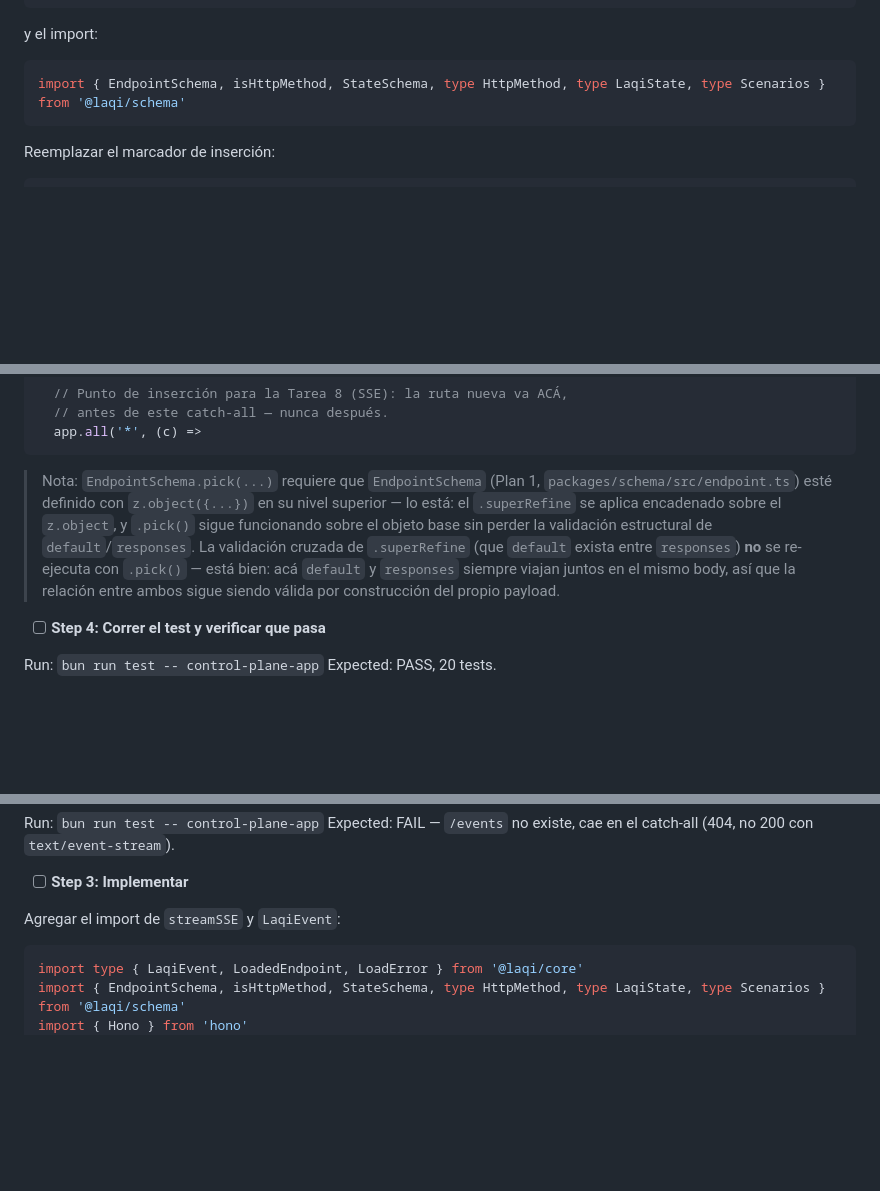
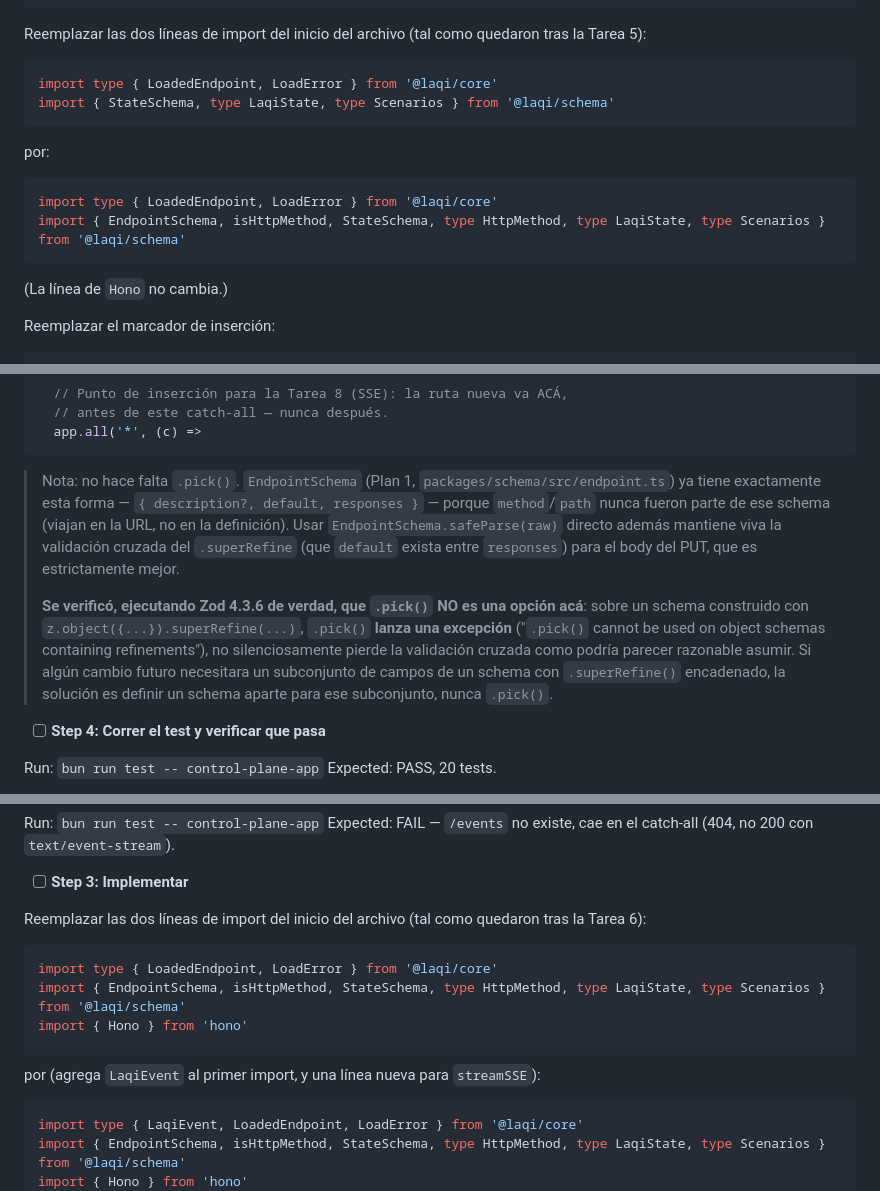
Before and after one commit to csdev19/laqi, a Markdown page: docs/planes/2026-08-24-02a-control-plane.md, 3 parts joined by grey strips. Rendered like a GitHub page; blank space fills up the shorter version.

Commit message:
docs(plan-02a): fix pre-flight findings — ambiguous imports, real .pick() crash on Zod refinements
Pre-flight scan for subagent-driven execution found:
- T5/T6 import replacement instructions omitted the Hono import line,
  ambiguous whether they replaced the whole import block. Rewritten as
  explicit before/after find-and-replace.
- T7 used EndpointSchema.pick() on a schema with .superRefine() chained.
  Verified against real Zod 4.3.6: .pick() throws on schemas with
  refinements, it does not silently drop them. Removed .pick() entirely —
  EndpointSchema already has exactly the shape PUT's body needs, and using
  it directly keeps the cross-field default/responses validation intact.

Co-Authored-By: Claude Sonnet 5 <noreply@anthropic.com>

````diff
--- a/docs/planes/2026-08-24-02a-control-plane.md
+++ b/docs/planes/2026-08-24-02a-control-plane.md
@@ -1039,11 +1048,21 @@ export type ControlPlaneRuntime = {
 }
 ```
 
-y el import:
-
-```ts
+Reemplazar las dos líneas de import del inicio del archivo (tal como quedaron tras la Tarea 5):
+
+```ts
+import type { LoadedEndpoint, LoadError } from '@laqi/core'
+import { StateSchema, type LaqiState, type Scenarios } from '@laqi/schema'
+```
+
+por:
+
+```ts
+import type { LoadedEndpoint, LoadError } from '@laqi/core'
 import { EndpointSchema, isHttpMethod, StateSchema, type HttpMethod, type LaqiState, type Scenarios } from '@laqi/schema'
 ```
+
+(La línea de `Hono` no cambia.)
 
 Reemplazar el marcador de inserción:
 
@@ -1285,15 +1304,22 @@ por:
   app.all('*', (c) =>
 ```
 
-> Nota: `EndpointSchema.pick(...)` requiere que `EndpointSchema` (Plan 1,
-> `packages/schema/src/endpoint.ts`) esté definido con `z.object({...})` en
-> su nivel superior — lo está: el `.superRefine` se aplica encadenado sobre
-> el `z.object`, y `.pick()` sigue funcionando sobre el objeto base sin
-> perder la validación estructural de `default`/`responses`. La validación
-> cruzada de `.superRefine` (que `default` exista entre `responses`) **no**
-> se re-ejecuta con `.pick()` — está bien: acá `default` y `responses`
-> siempre viajan juntos en el mismo body, así que la relación entre ambos
-> sigue siendo válida por construcción del propio payload.
+> Nota: no hace falta `.pick()`. `EndpointSchema` (Plan 1,
+> `packages/schema/src/endpoint.ts`) ya tiene exactamente esta forma —
+> `{ description?, default, responses }` — porque `method`/`path` nunca
+> fueron parte de ese schema (viajan en la URL, no en la definición). Usar
+> `EndpointSchema.safeParse(raw)` directo además mantiene viva la validación
+> cruzada del `.superRefine` (que `default` exista entre `responses`) para
+> el body del PUT, que es estrictamente mejor.
+>
+> **Se verificó, ejecutando Zod 4.3.6 de verdad, que `.pick()` NO es una
+> opción acá**: sobre un schema construido con `z.object({...}).superRefine(...)`,
+> `.pick()` **lanza una excepción** ("`.pick()` cannot be used on object
+> schemas containing refinements"), no silenciosamente pierde la validación
+> cruzada como podría parecer razonable asumir. Si algún cambio futuro
+> necesitara un subconjunto de campos de un schema con `.superRefine()`
+> encadenado, la solución es definir un schema aparte para ese subconjunto,
+> nunca `.pick()`.
 
 - [ ] **Step 4: Correr el test y verificar que pasa**
 
@@ -1402,7 +1428,15 @@ Expected: FAIL — `/events` no existe, cae en el catch-all (404, no 200 con `te
 
 - [ ] **Step 3: Implementar**
 
-Agregar el import de `streamSSE` y `LaqiEvent`:
+Reemplazar las dos líneas de import del inicio del archivo (tal como quedaron tras la Tarea 6):
+
+```ts
+import type { LoadedEndpoint, LoadError } from '@laqi/core'
+import { EndpointSchema, isHttpMethod, StateSchema, type HttpMethod, type LaqiState, type Scenarios } from '@laqi/schema'
+import { Hono } from 'hono'
+```
+
+por (agrega `LaqiEvent` al primer import, y una línea nueva para `streamSSE`):
 
 ```ts
 import type { LaqiEvent, LoadedEndpoint, LoadError } from '@laqi/core'
````
Also changed, not shown: other parts of docs/planes/2026-08-24-02a-control-plane.md (+11 -2 lines).
